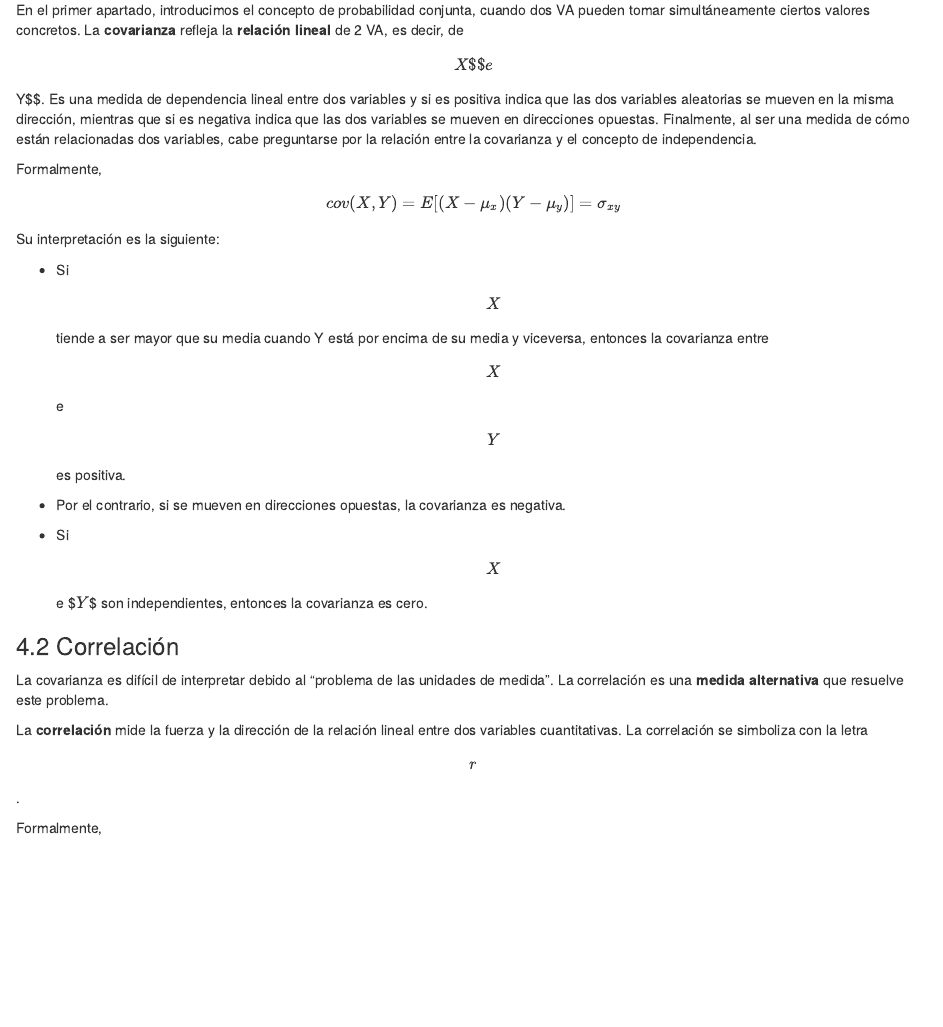
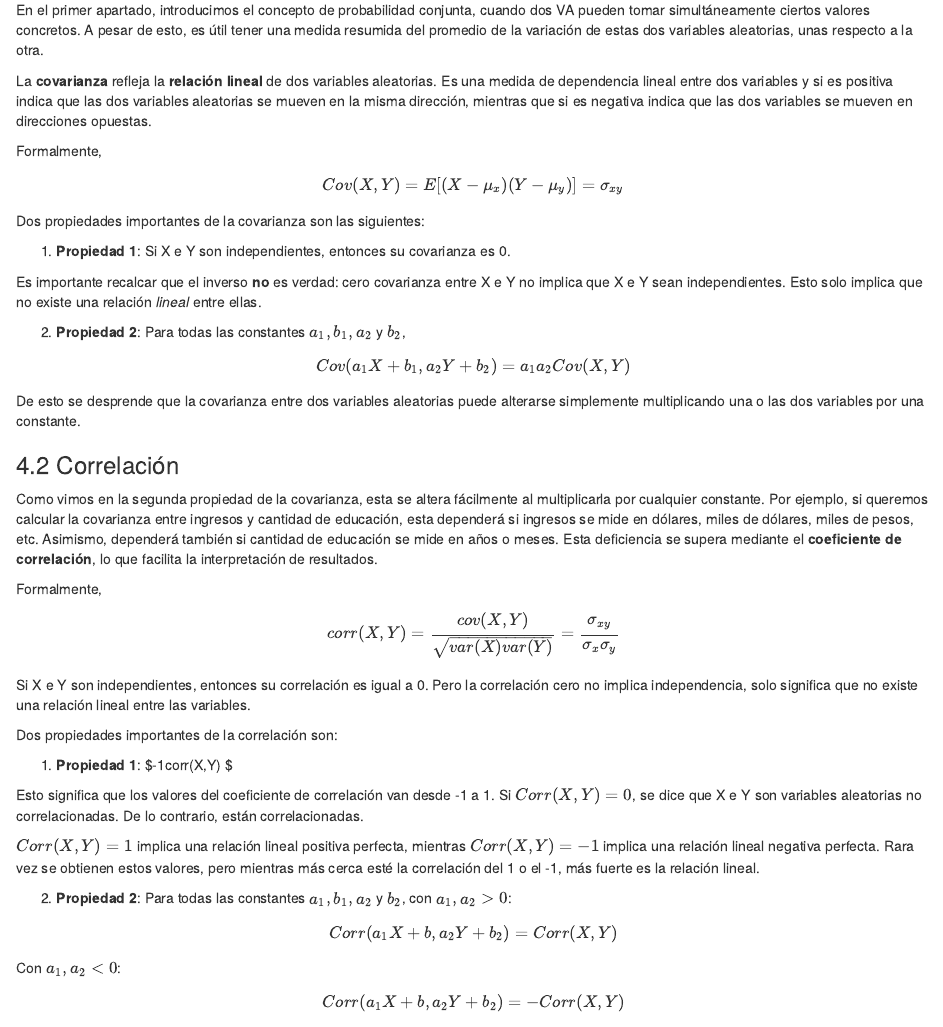
Before and after one commit to statistics-R/practico-1, an R Markdown document (practico-1.Rmd): the page in a window 1100 px wide, from 7740 px down. Rendered offline with R 4.5, knitr and Pandoc, with nearby package versions.

Commit message:
covarianza y correlación

```diff
--- a/practico-1.Rmd
+++ b/practico-1.Rmd
@@ -217,36 +217,47 @@ Cuando a todos los valores de una variable aleatoria se le suma un número, la d
 
 ### 4.1 Covarianza
 
-En el primer apartado, introducimos el concepto de probabilidad conjunta, cuando dos VA pueden tomar simultáneamente ciertos valores concretos. La **covarianza** refleja la **relación lineal** de 2 VA, es decir, de $$X$\$ e $$Y\$\$. Es una medida de dependencia lineal entre dos variables y si es positiva indica que las dos variables aleatorias se mueven en la misma dirección, mientras que si es negativa indica que las dos variables se mueven en direcciones opuestas. Finalmente, al ser una medida de cómo están relacionadas dos variables, cabe preguntarse por la relación entre la covarianza y el concepto de independencia.
+En el primer apartado, introducimos el concepto de probabilidad conjunta, cuando dos VA pueden tomar simultáneamente ciertos valores concretos. A pesar de esto, es útil tener una medida resumida del promedio de la variación de estas dos variables aleatorias, unas respecto a la otra.
+
+La **covarianza** refleja la **relación lineal** de dos variables aleatorias. Es una medida de dependencia lineal entre dos variables y si es positiva indica que las dos variables aleatorias se mueven en la misma dirección, mientras que si es negativa indica que las dos variables se mueven en direcciones opuestas.
 
 Formalmente,
 
 $$
-cov(X,Y)=E[(X-\mu_x)(Y-\mu_y)]= \sigma_{xy}
+Cov(X,Y)=E[(X-\mu_x)(Y-\mu_y)]= \sigma_{xy}
 $$
 
-Su interpretación es la siguiente:
+Dos propiedades importantes de la covarianza son las siguientes:
 
--   Si $$X$$ tiende a ser mayor que su media cuando Y está por encima de su media y viceversa, entonces la covarianza entre $$X$$ e $$Y$$ es positiva.
+1. **Propiedad 1**: Si X e Y son independientes, entonces su covarianza es 0.
 
--   Por el contrario, si se mueven en direcciones opuestas, la covarianza es negativa.
+Es importante recalcar que el inverso **no** es verdad: cero covarianza entre X e Y no implica que X e Y sean independientes. Esto solo implica que no existe una relación *lineal* entre ellas.
 
--   Si $$X$$ e \$$Y$\$ son independientes, entonces la covarianza es cero.
+2. **Propiedad 2**: Para todas las constantes $a_1, b_1, a_2$ y $b_2$,
+
+$$Cov(a_1X + b_1, a_2Y + b_2) = a_1a_2Cov(X, Y) $$
+De esto se desprende que la covarianza entre dos variables aleatorias puede alterarse simplemente multiplicando una o las dos variables por una constante.
 
 ### 4.2 Correlación
 
-La covarianza es difícil de interpretar debido al "problema de las unidades de medida". La correlación es una **medida alternativa** que resuelve este problema.
-
-La **correlación** mide la fuerza y la dirección de la relación lineal entre dos variables cuantitativas. La correlación se simboliza con la letra $$r$$.
+Como vimos en la segunda propiedad de la covarianza, esta se altera fácilmente al multiplicarla por cualquier constante. Por ejemplo, si queremos calcular la covarianza entre ingresos y cantidad de educación, esta dependerá si ingresos se mide en dólares, miles de dólares, miles de pesos, etc. Asimismo, dependerá también si cantidad de educación se mide en años o meses. Esta deficiencia se supera mediante el **coeficiente de correlación**, lo que facilita la interpretación de resultados.
 
 Formalmente,
 
-\$\$ corr(X,Y)=\frac{cov(X,Y)}{\sqrt{var(X)var(Y)}}=\frac{\sigma_{xy}}{\sigma_{x}\sigma_{y}}
+$$ corr(X,Y)=\frac{cov(X,Y)}{\sqrt{var(X)var(Y)}}=\frac{\sigma_{xy}}{\sigma_{x}\sigma_{y}}$$
+Si X e Y son independientes, entonces su correlación es igual a 0. Pero la correlación cero no implica independencia, solo significa que no existe una relación lineal entre las variables.
 
-\$\$
+Dos propiedades importantes de la correlación son:
 
-donde
+1. **Propiedad 1**: $-1\leq corr(X,Y) \leq1 $
 
-$$
--1\leq corr(X,Y) \leq1
-$$
+Esto significa que los valores del coeficiente de correlación van desde -1 a 1. Si $Corr(X, Y) = 0$, se dice que X e Y son variables aleatorias no correlacionadas. De lo contrario, están correlacionadas.
+
+$Corr(X, Y) = 1$ implica una relación lineal positiva perfecta, mientras $Corr(X, Y) = -1$ implica una relación lineal negativa perfecta. Rara vez se obtienen estos valores, pero mientras más cerca esté la correlación del 1 o el -1, más fuerte es la relación lineal.
+
+2. **Propiedad 2**: Para todas las constantes $a_1, b_1, a_2$ y $b_2$, con $a_1, a_2 > 0$:
+
+$$Corr(a_1X + b, a_2Y + b_2) = Corr(X, Y)$$
+Con $a_1, a_2 < 0$:
+
+$$Corr(a_1X + b, a_2Y + b_2) = - Corr(X, Y)$$
```
Also changed, not shown: practico-1.Rmd (1 more changed lines).
